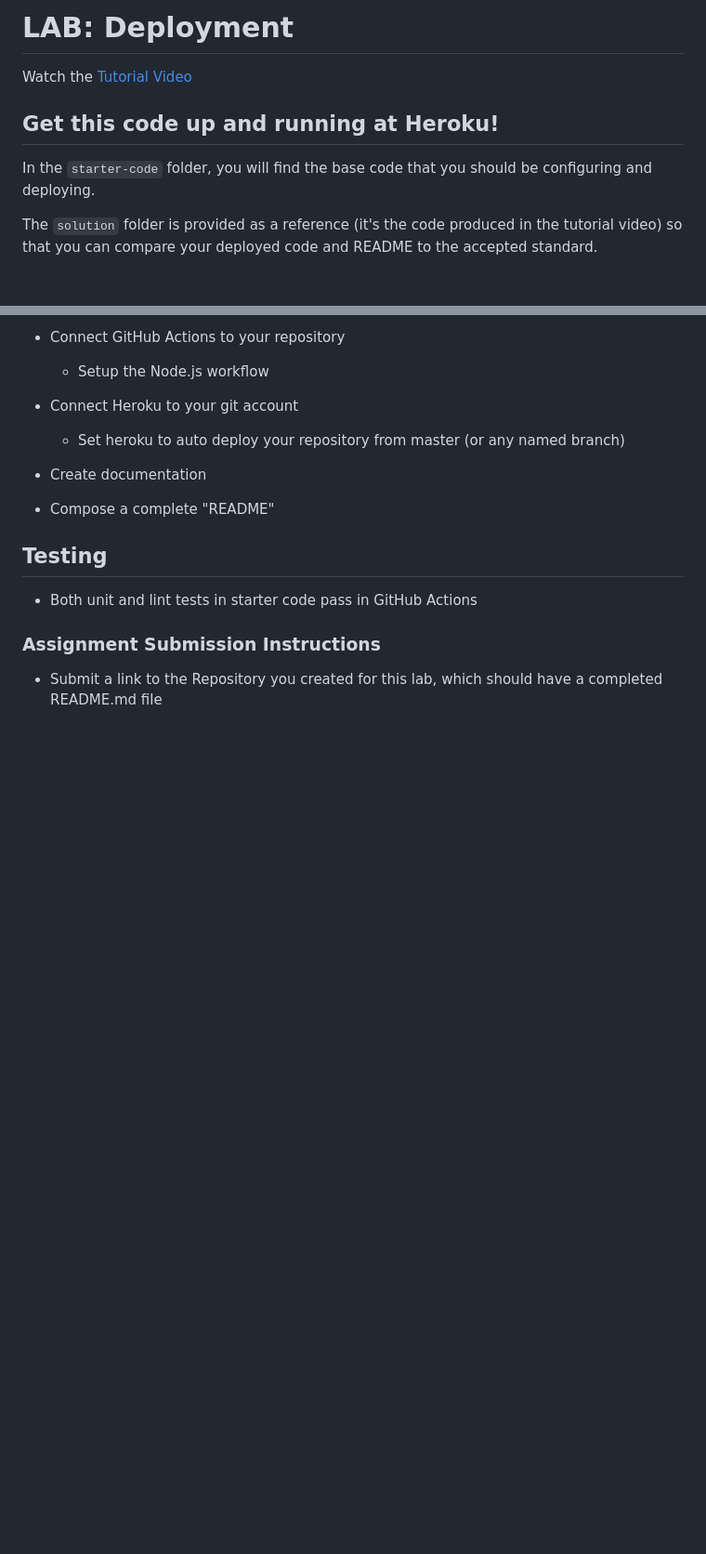
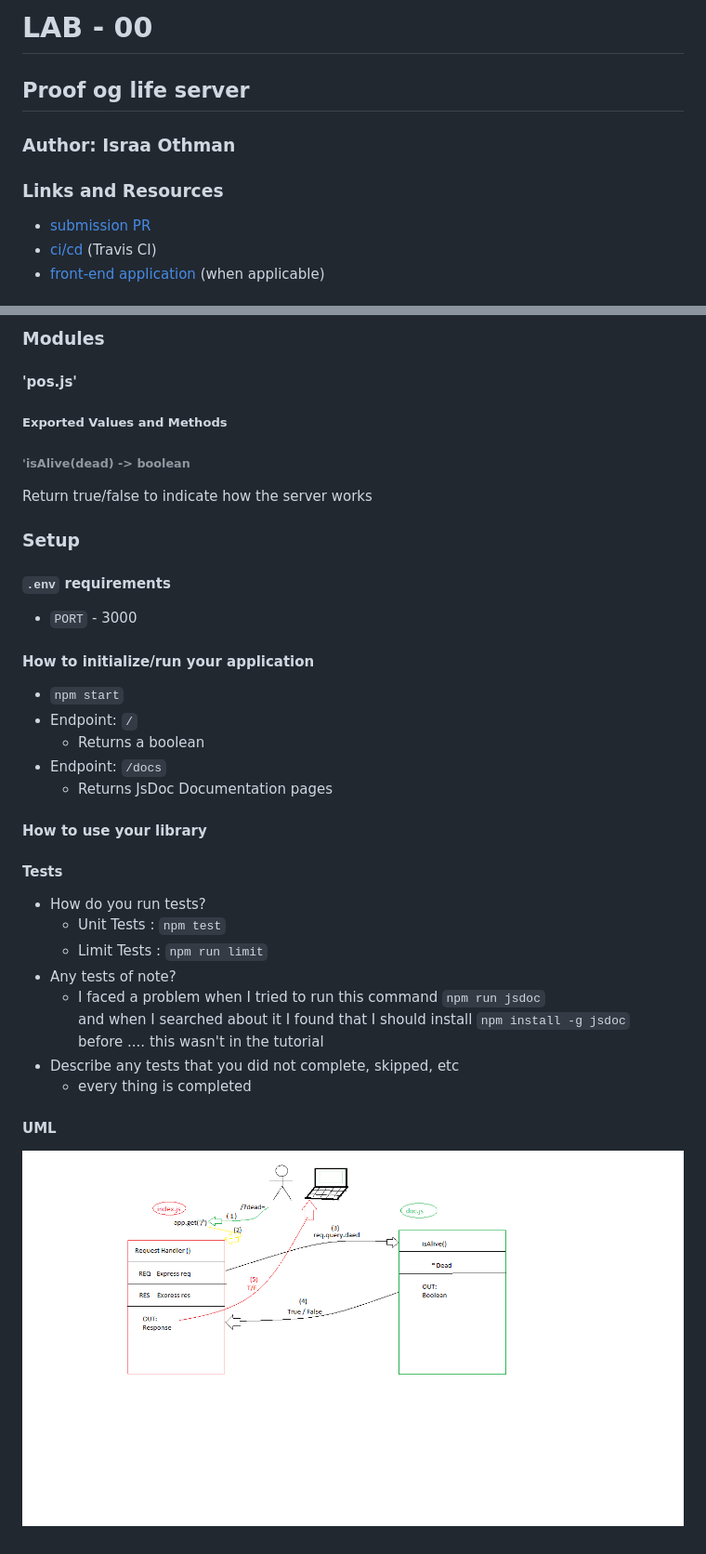
Before and after one commit to 401-advanced-javascript-israaOthman/deploymentWorkshop-lab00, a Markdown page: README.md, 2 parts joined by grey strips. Shown: that part at 93% size. Drawn GitHub-style; pictures changed too: umlDiagram00.png (added); blank space fills up the shorter version.

```diff
--- a/README.md
+++ b/README.md
@@ -1,10 +1,12 @@
-# LAB: Deployment
+# LAB - 00
 
-Watch the [Tutorial Video](https://youtu.be/s8tQd4akmb8)
+## Proof og life server
 
-## Get this code up and running at Heroku!
+### Author: Israa Othman
 
-In the `starter-code` folder, you will find the base code that you should be configuring and deploying.
+### Links and Resources
 
-The `solution` folder is provided as a reference (it's the code produced in the tutorial video) so that you can compare your deployed code and README to the accepted standard.
+- [submission PR](https://github.com/401-advanced-javascript-israaOthman/deploymentWorkshop-lab00/pull/2)
+- [ci/cd](https://travis-ci.com/github/401-advanced-javascript-israaOthman/deploymentWorkshop-lab00) (Travis CI)
+- [front-end application](https://d-workshop-lab00-401.herokuapp.com/) (when applicable)
 
@@ -12,18 +15,38 @@ The `solution` folder is provided as a reference (it's the code produced in the
 
-- Connect GitHub Actions to your repository
-  - Setup the Node.js workflow
+### Modules
+#### 'pos.js'
+##### Exported Values and Methods
 
-- Connect Heroku to your git account
-  - Set heroku to auto deploy your repository from master (or any named branch)
+###### 'isAlive(dead) -> boolean
+Return true/false to indicate how the server works
 
-- Create documentation
+### Setup
 
-- Compose a complete "README"
+#### `.env` requirements
 
-## Testing
+- `PORT` - 3000
 
-- Both unit and lint tests in starter code pass in GitHub Actions
+#### How to initialize/run your application
 
-### Assignment Submission Instructions
+- `npm start`
+- Endpoint: `/`
+    - Returns a boolean
+- Endpoint: `/docs`
+    - Returns JsDoc Documentation pages
 
-- Submit a link to the Repository you created for this lab, which should have a completed README.md file
+#### How to use your library
+
+#### Tests
+
+- How do you run tests?
+   - Unit Tests : `npm test`
+   - Limit Tests : `npm run limit`
+- Any tests of note?
+    - I faced a problem when I tried to run this command `npm run jsdoc`
+      and when I searched about it I found that I should install `npm install -g jsdoc`
+      before .... this wasn't in the tutorial
+- Describe any tests that you did not complete, skipped, etc
+    - every thing is completed
+
+#### UML
+![UML Diagram](umlDiagram00.png)
```
Also changed, not shown: other parts of README.md (+2 -1 lines).
